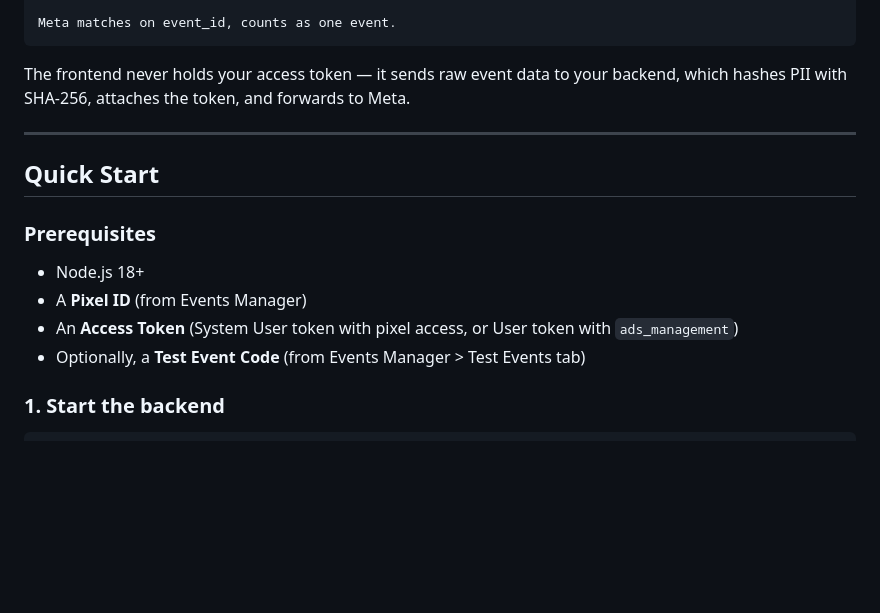
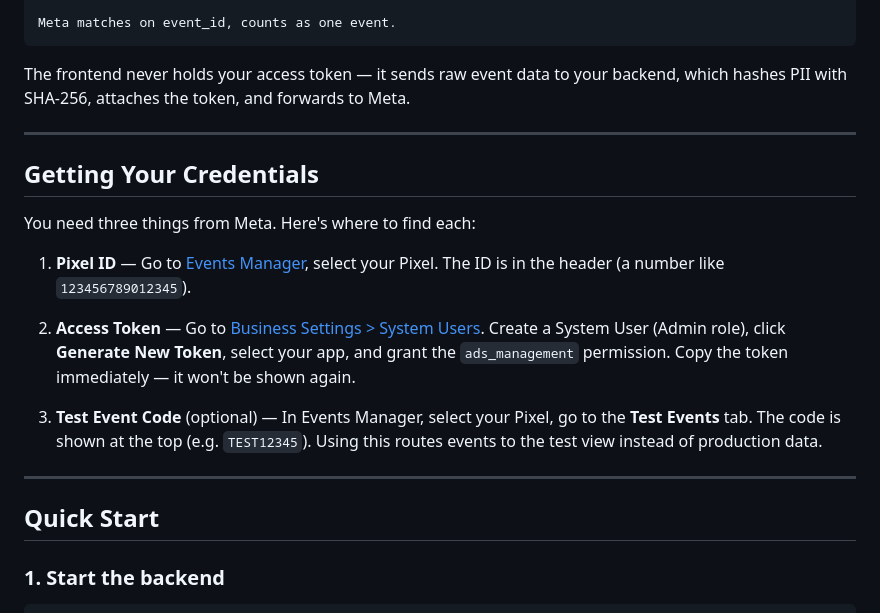
Before and after one commit to abhinav14kr/meta-pixel-capi-demo, a Markdown page: README.md, the part around the change. Drawn GitHub-style; blank space fills up the shorter version.

Commit message:
Add credentials walkthrough to README
Short guide on where to find Pixel ID, Access Token,
and Test Event Code in Meta Business Settings.

```diff
--- a/README.md
+++ b/README.md
@@ -31,14 +31,19 @@ The frontend never holds your access token — it sends raw event data to your b
 
 ---
 
+## Getting Your Credentials
+
+You need three things from Meta. Here's where to find each:
+
+1. **Pixel ID** — Go to [Events Manager](https://business.facebook.com/events_manager2), select your Pixel. The ID is in the header (a number like `123456789012345`).
+
+2. **Access Token** — Go to [Business Settings > System Users](https://business.facebook.com/settings/system-users). Create a System User (Admin role), click **Generate New Token**, select your app, and grant the `ads_management` permission. Copy the token immediately — it won't be shown again.
+
+3. **Test Event Code** (optional) — In Events Manager, select your Pixel, go to the **Test Events** tab. The code is shown at the top (e.g. `TEST12345`). Using this routes events to the test view instead of production data.
+
+---
+
 ## Quick Start
-
-### Prerequisites
-
-- Node.js 18+
-- A **Pixel ID** (from Events Manager)
-- An **Access Token** (System User token with pixel access, or User token with `ads_management`)
-- Optionally, a **Test Event Code** (from Events Manager > Test Events tab)
 
 ### 1. Start the backend
 
```
